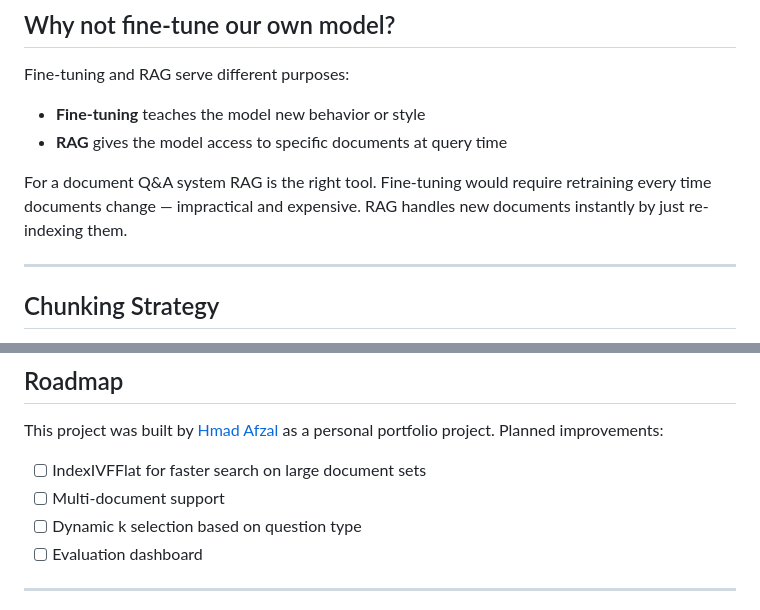
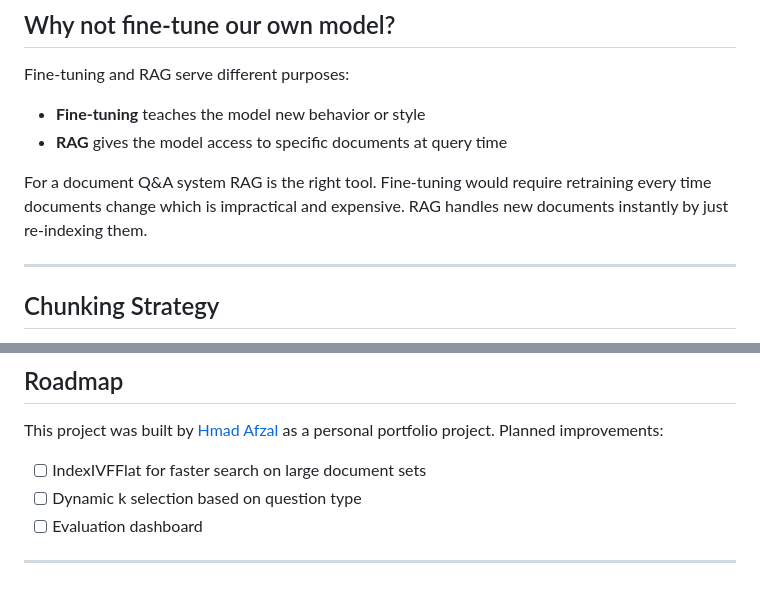
Before and after one commit to HmadAfzal/semantic-search-rag, a Markdown page: README.md, 2 parts joined by grey strips. GitHub-like rendering.

```diff
--- a/README.md
+++ b/README.md
@@ -85,7 +85,7 @@ Fine-tuning and RAG serve different purposes:
 - **Fine-tuning** teaches the model new behavior or style
 - **RAG** gives the model access to specific documents at query time
 
-For a document Q&A system RAG is the right tool. Fine-tuning would require retraining every time documents change — impractical and expensive. RAG handles new documents instantly by just re-indexing them.
+For a document Q&A system RAG is the right tool. Fine-tuning would require retraining every time documents change which is impractical and expensive. RAG handles new documents instantly by just re-indexing them.
 
 ---
 
@@ -201,7 +201,6 @@ This project was built by [Hmad Afzal](https://github.com/HmadAfzal/) as a perso
  Planned improvements:
 
 - [ ] IndexIVFFlat for faster search on large document sets
-- [ ] Multi-document support
 - [ ] Dynamic k selection based on question type
 - [ ] Evaluation dashboard
 
```
Also changed, not shown: other parts of README.md (+1 -1 lines).
